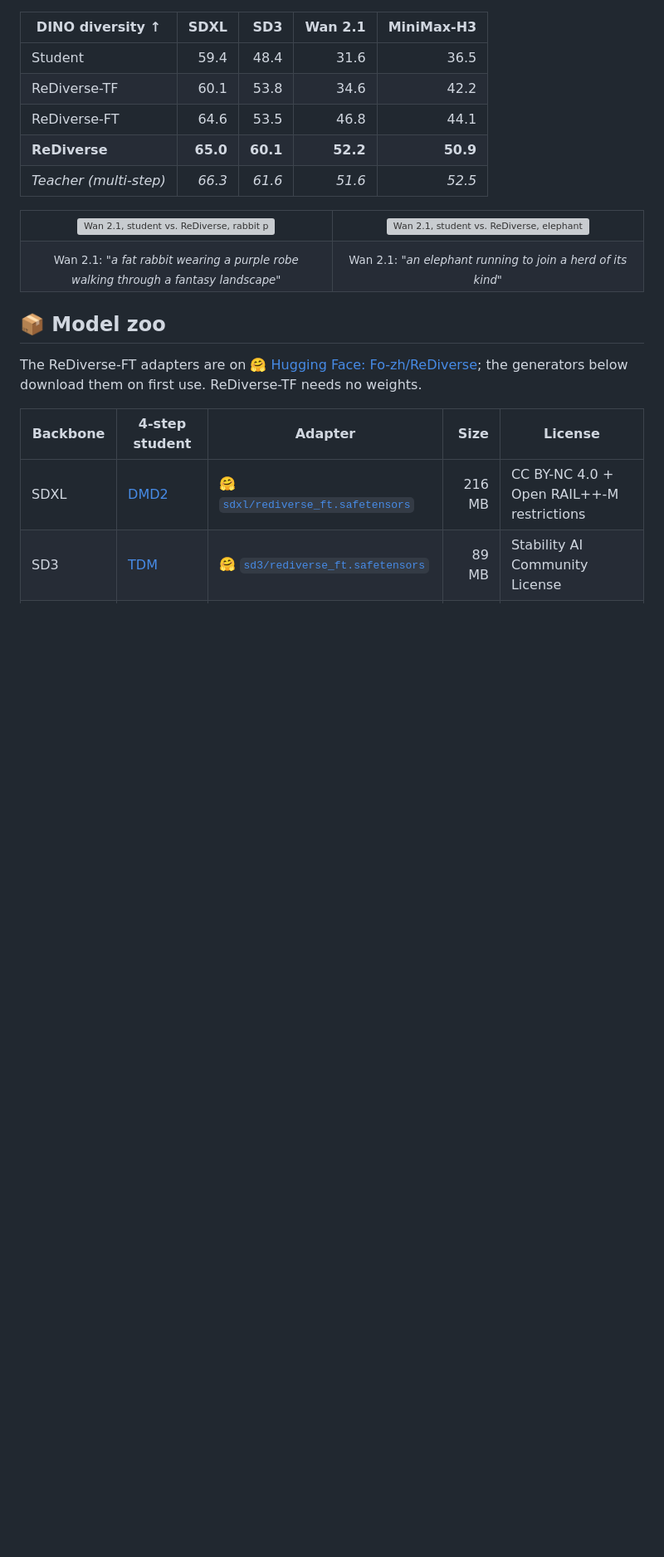
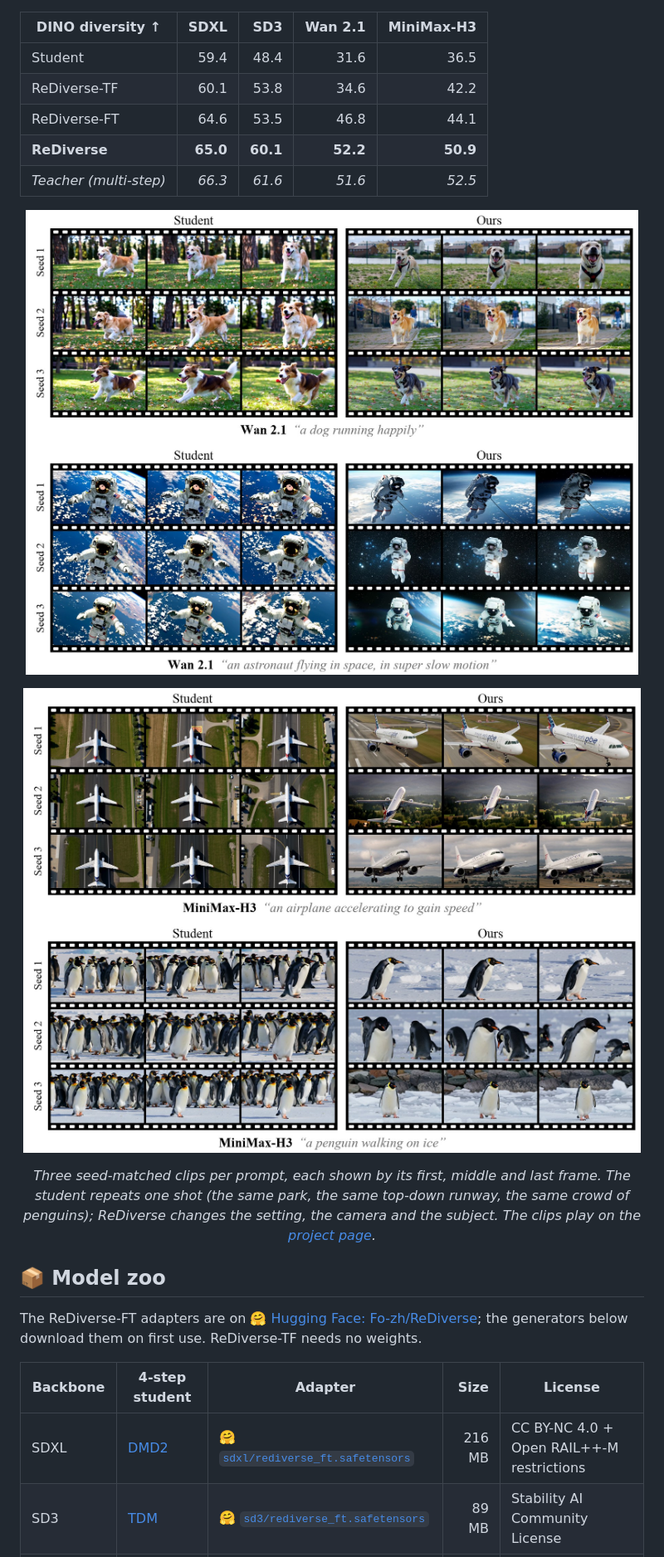
Before and after one commit to H-furkan/rediverse, a Markdown page: README.md, the part around the change. Shown at 83% size. Rendered like a GitHub page; pictures changed too: assets/results_h3.jpg (added), assets/results_wan.jpg (added); blank space fills up the shorter version; grey boxes are pictures that could not be loaded.

Commit message:
README: video results as still frame strips (Wan 2.1 dog and astronaut, MiniMax-H3 airplane and penguin) instead of animated WebPs

```diff
--- a/README.md
+++ b/README.md
@@ -91,16 +91,15 @@ commands that regenerate them.
 | **ReDiverse** | **65.0** | **60.1** | **52.2** | **50.9** |
 | *Teacher (multi-step)* | *66.3* | *61.6* | *51.6* | *52.5* |
 
-<table>
-  <tr>
-    <td align="center" width="50%"><img src="assets/wan_rabbit.webp" width="100%" alt="Wan 2.1, student vs. ReDiverse, rabbit prompt"></td>
-    <td align="center" width="50%"><img src="assets/wan_elephant.webp" width="100%" alt="Wan 2.1, student vs. ReDiverse, elephant prompt"></td>
-  </tr>
-  <tr>
-    <td align="center"><sub>Wan 2.1: <i>"a fat rabbit wearing a purple robe walking through a fantasy landscape"</i></sub></td>
-    <td align="center"><sub>Wan 2.1: <i>"an elephant running to join a herd of its kind"</i></sub></td>
-  </tr>
-</table>
+<p align="center">
+  <img src="assets/results_wan.jpg" width="100%" alt="Wan 2.1, seed-matched clips of the 4-step student and ReDiverse for a dog and an astronaut prompt, three frames per clip">
+</p>
+<p align="center">
+  <img src="assets/results_h3.jpg" width="100%" alt="MiniMax-H3, seed-matched clips of the 4-step student and ReDiverse for an airplane and a penguin prompt, three frames per clip">
+</p>
+<p align="center"><em>Three seed-matched clips per prompt, each shown by its first, middle and last frame. The student repeats one
+shot (the same park, the same top-down runway, the same crowd of penguins); ReDiverse changes the setting, the camera
+and the subject. The clips play on the <a href="https://rediverse-distillation.github.io/rediverse-distillation/">project page</a>.</em></p>
 
 ## 📦 Model zoo
 
```
Also changed, not shown: 2 other files.
